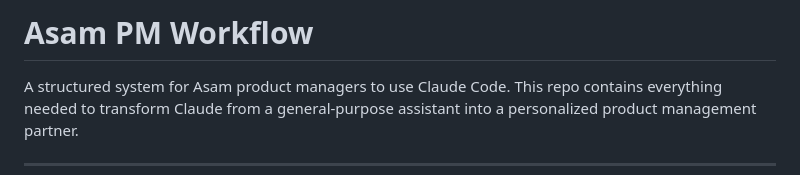
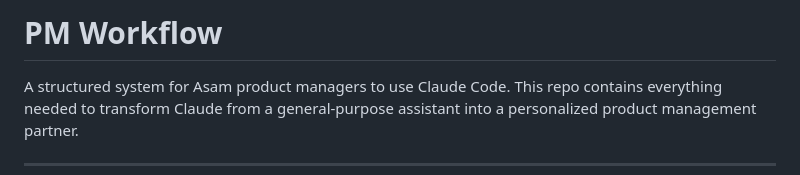
Before and after one commit to imamirezaei/Product-Team-Claude-Skills, a Markdown page: README.md, the part around the change. GitHub-like rendering.

```diff
--- a/README.md
+++ b/README.md
@@ -1,4 +1,4 @@
-# Asam PM Workflow
+# PM Workflow
 
 A structured system for Asam product managers to use Claude Code. This repo contains everything needed to transform Claude from a general-purpose assistant into a personalized product management partner.
 
```
